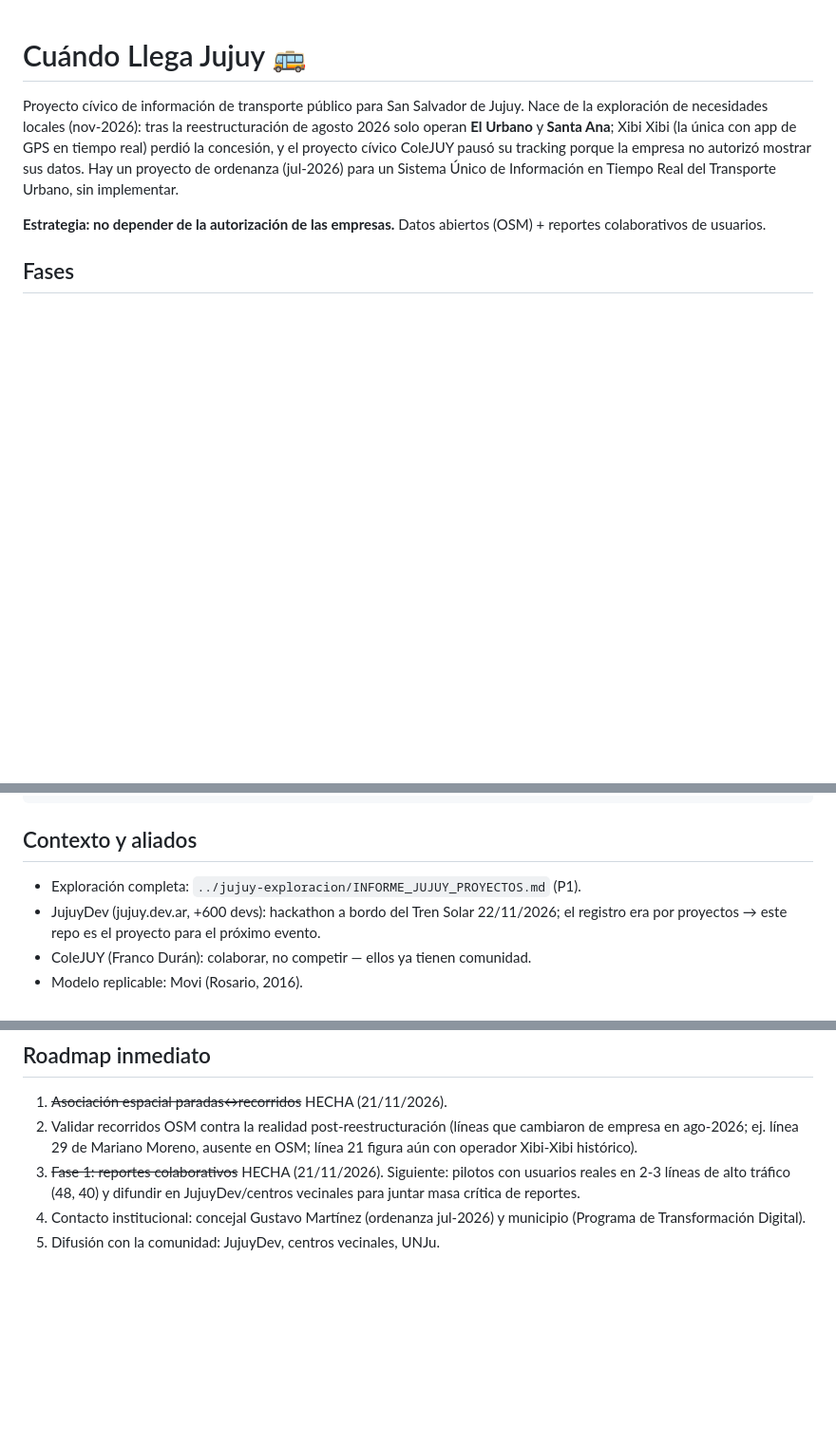
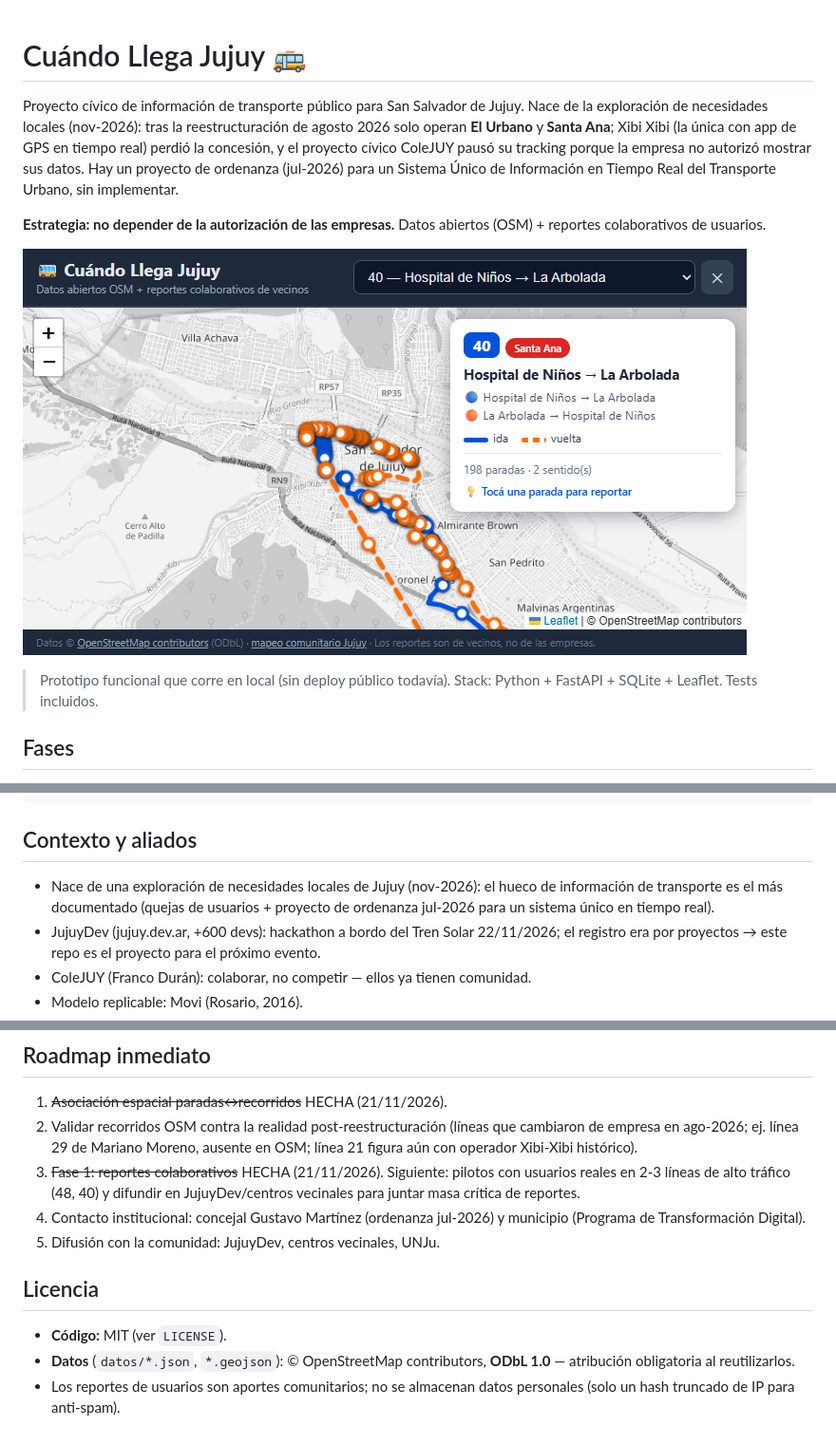
Before and after one commit to MaxxyGuti3rr3z/cuando-llega-jujuy, a Markdown page: README.md, 3 parts joined by grey strips. Shown at 95% size. GitHub-like rendering; pictures changed too: docs/captura-mapa.png (added); blank space fills up the shorter version.

Commit message:
docs(portfolio): licencia MIT (datos ODbL), captura del mapa en README, contexto autocontenido

```diff
--- a/README.md
+++ b/README.md
@@ -10,6 +10,11 @@ Real del Transporte Urbano, sin implementar.
 
 **Estrategia: no depender de la autorización de las empresas.** Datos abiertos
 (OSM) + reportes colaborativos de usuarios.
+
+![Mapa de la línea 40: recorrido ida (azul) y vuelta (naranja), paradas y tarjeta de línea](docs/captura-mapa.png)
+
+> Prototipo funcional que corre en local (sin deploy público todavía).
+> Stack: Python + FastAPI + SQLite + Leaflet. Tests incluidos.
 
 ## Fases
 
@@ -71,7 +76,9 @@ pruebas/test_datos.py  validación de integridad/coordenadas/conteos
 
 ## Contexto y aliados
 
-- Exploración completa: `../jujuy-exploracion/INFORME_JUJUY_PROYECTOS.md` (P1).
+- Nace de una exploración de necesidades locales de Jujuy (nov-2026): el hueco
+  de información de transporte es el más documentado (quejas de usuarios +
+  proyecto de ordenanza jul-2026 para un sistema único en tiempo real).
 - JujuyDev (jujuy.dev.ar, +600 devs): hackathon a bordo del Tren Solar 22/11/2026;
   el registro era por proyectos → este repo es el proyecto para el próximo evento.
 - ColeJUY (Franco Durán): colaborar, no competir — ellos ya tienen comunidad.
@@ -91,3 +98,11 @@ pruebas/test_datos.py  validación de integridad/coordenadas/conteos
 4. Contacto institucional: concejal Gustavo Martínez (ordenanza jul-2026) y
    municipio (Programa de Transformación Digital).
 5. Difusión con la comunidad: JujuyDev, centros vecinales, UNJu.
+
+## Licencia
+
+- **Código:** MIT (ver `LICENSE`).
+- **Datos** (`datos/*.json`, `*.geojson`): © OpenStreetMap contributors,
+  **ODbL 1.0** — atribución obligatoria al reutilizarlos.
+- Los reportes de usuarios son aportes comunitarios; no se almacenan datos
+  personales (solo un hash truncado de IP para anti-spam).
```
Also changed, not shown: 1 other file.
